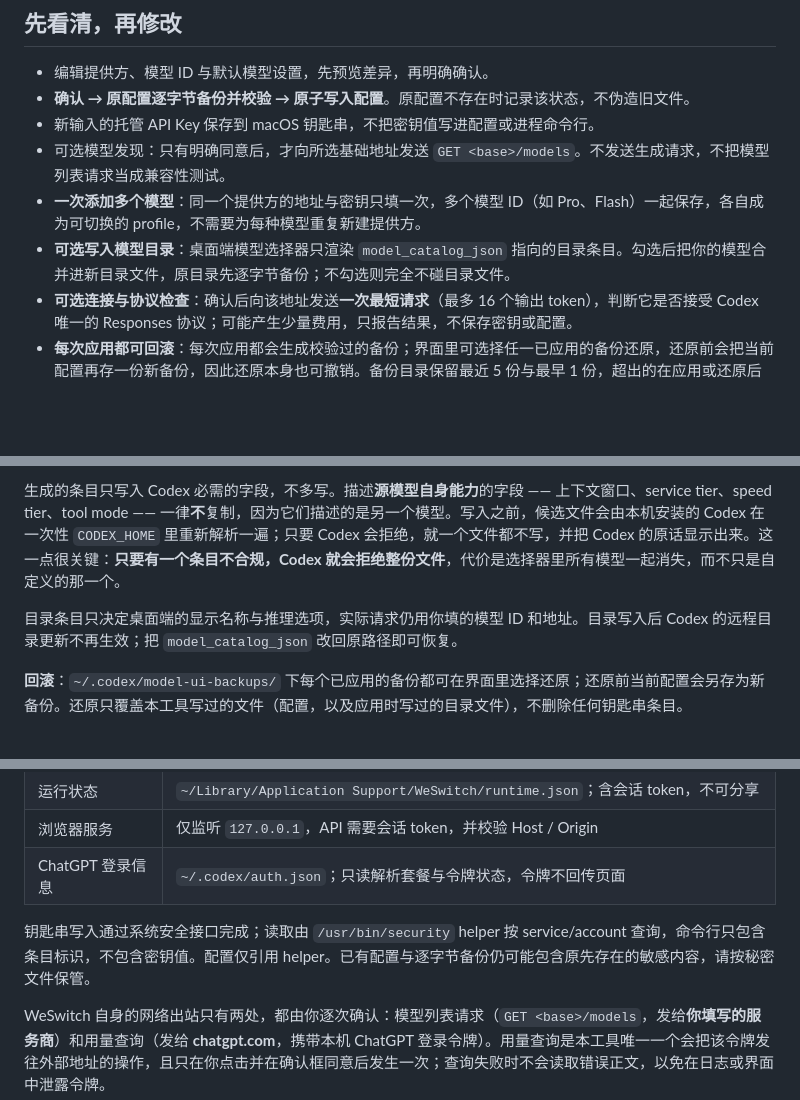
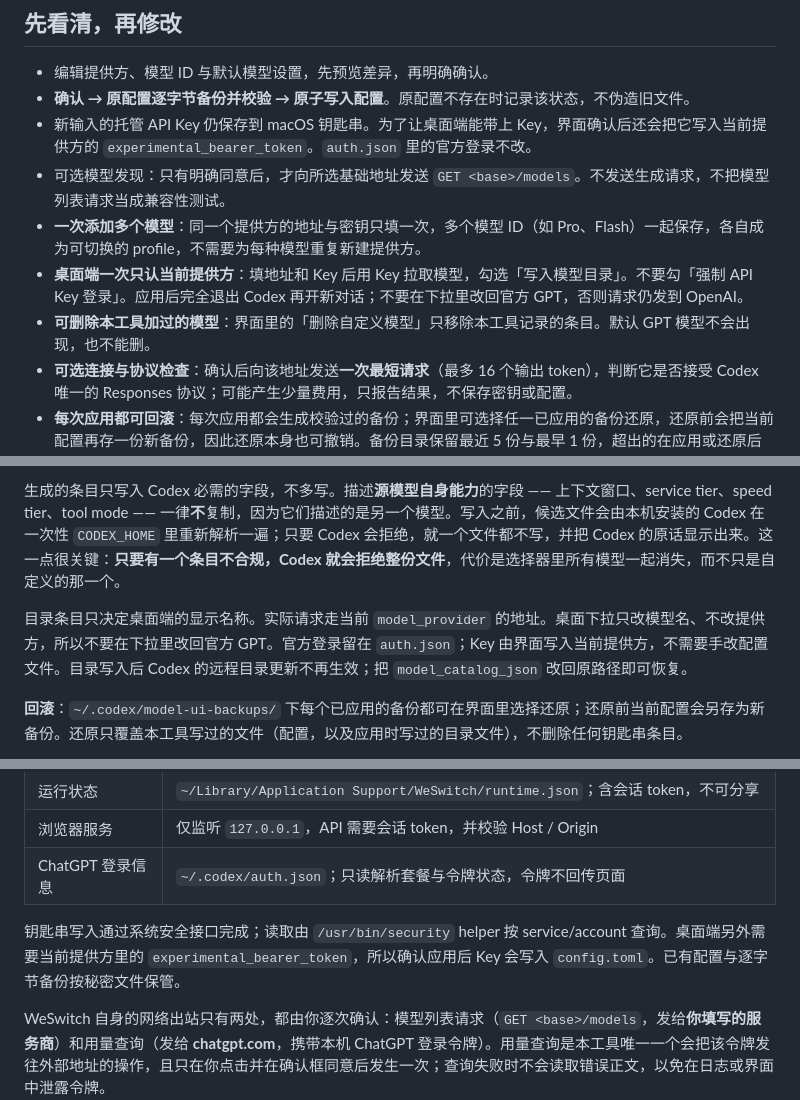
Before and after one commit to susunola/WeSwitch, a Markdown page: README.zh.md, 3 parts joined by grey strips. Rendered like a GitHub page; blank space fills up the shorter version.

Commit message:
Document the desktop provider key and official-login flow.

```diff
--- a/README.zh.md
+++ b/README.zh.md
@@ -12,10 +12,11 @@ WeSwitch 是独立社区项目，不隶属于 OpenAI。**默认中文，可随
 
 - 编辑提供方、模型 ID 与默认模型设置，先预览差异，再明确确认。
 - **确认 → 原配置逐字节备份并校验 → 原子写入配置**。原配置不存在时记录该状态，不伪造旧文件。
-- 新输入的托管 API Key 保存到 macOS 钥匙串，不把密钥值写进配置或进程命令行。
+- 新输入的托管 API Key 仍保存到 macOS 钥匙串。为了让桌面端能带上 Key，界面确认后还会把它写入当前提供方的 `experimental_bearer_token`。`auth.json` 里的官方登录不改。
 - 可选模型发现：只有明确同意后，才向所选基础地址发送 `GET <base>/models`。不发送生成请求，不把模型列表请求当成兼容性测试。
 - **一次添加多个模型**：同一个提供方的地址与密钥只填一次，多个模型 ID（如 Pro、Flash）一起保存，各自成为可切换的 profile，不需要为每种模型重复新建提供方。
-- **可选写入模型目录**：桌面端模型选择器只渲染 `model_catalog_json` 指向的目录条目。勾选后把你的模型合并进新目录文件，原目录先逐字节备份；不勾选则完全不碰目录文件。
+- **桌面端一次只认当前提供方**：填地址和 Key 后用 Key 拉取模型，勾选「写入模型目录」。不要勾「强制 API Key 登录」。应用后完全退出 Codex 再开新对话；不要在下拉里改回官方 GPT，否则请求仍发到 OpenAI。
+- **可删除本工具加过的模型**：界面里的「删除自定义模型」只移除本工具记录的条目。默认 GPT 模型不会出现，也不能删。
 - **可选连接与协议检查**：确认后向该地址发送**一次最短请求**（最多 16 个输出 token），判断它是否接受 Codex 唯一的 Responses 协议；可能产生少量费用，只报告结果，不保存密钥或配置。
 - **每次应用都可回滚**：每次应用都会生成校验过的备份；界面里可选择任一已应用的备份还原，还原前会把当前配置再存一份新备份，因此还原本身也可撤销。备份目录保留最近 5 份与最早 1 份，超出的在应用或还原后自动清理。
 - **先看清 Codex 现状，再动手**：套餐、账号、套餐有效期与登录令牌状态**离线**读自本机登录信息；已有模型列表读自本机目录。已加过的模型会被标记并**默认不勾选**，避免同一个模型加两次。
@@ -83,7 +84,7 @@ Codex 只有一种线协议：**Responses API**。旧版 `wire_api = "chat"` 已
 
 生成的条目只写入 Codex 必需的字段，不多写。描述**源模型自身能力**的字段 —— 上下文窗口、service tier、speed tier、tool mode —— 一律**不**复制，因为它们描述的是另一个模型。写入之前，候选文件会由本机安装的 Codex 在一次性 `CODEX_HOME` 里重新解析一遍；只要 Codex 会拒绝，就一个文件都不写，并把 Codex 的原话显示出来。这一点很关键：**只要有一个条目不合规，Codex 就会拒绝整份文件**，代价是选择器里所有模型一起消失，而不只是自定义的那一个。
 
-目录条目只决定桌面端的显示名称与推理选项，实际请求仍用你填的模型 ID 和地址。目录写入后 Codex 的远程目录更新不再生效；把 `model_catalog_json` 改回原路径即可恢复。
+目录条目只决定桌面端的显示名称。实际请求走当前 `model_provider` 的地址。桌面下拉只改模型名、不改提供方，所以不要在下拉里改回官方 GPT。官方登录留在 `auth.json`；Key 由界面写入当前提供方，不需要手改配置文件。目录写入后 Codex 的远程目录更新不再生效；把 `model_catalog_json` 改回原路径即可恢复。
 
 **回滚**：`~/.codex/model-ui-backups/` 下每个已应用的备份都可在界面里选择还原；还原前当前配置会另存为新备份。还原只覆盖本工具写过的文件（配置，以及应用时写过的目录文件），不删除任何钥匙串条目。
 
@@ -111,7 +112,7 @@ Codex 只有一种线协议：**Responses API**。旧版 `wire_api = "chat"` 已
 | 浏览器服务 | 仅监听 `127.0.0.1`，API 需要会话 token，并校验 Host / Origin |
 | ChatGPT 登录信息 | `~/.codex/auth.json`；只读解析套餐与令牌状态，令牌不回传页面 |
 
-钥匙串写入通过系统安全接口完成；读取由 `/usr/bin/security` helper 按 service/account 查询，命令行只包含条目标识，不包含密钥值。配置仅引用 helper。已有配置与逐字节备份仍可能包含原先存在的敏感内容，请按秘密文件保管。
+钥匙串写入通过系统安全接口完成；读取由 `/usr/bin/security` helper 按 service/account 查询。桌面端另外需要当前提供方里的 `experimental_bearer_token`，所以确认应用后 Key 会写入 `config.toml`。已有配置与逐字节备份按秘密文件保管。
 
 WeSwitch 自身的网络出站只有两处，都由你逐次确认：模型列表请求（`GET <base>/models`，发给**你填写的服务商**）和用量查询（发给 **chatgpt.com**，携带本机 ChatGPT 登录令牌）。用量查询是本工具唯一一个会把该令牌发往外部地址的操作，且只在你点击并在确认框同意后发生一次；查询失败时不会读取错误正文，以免在日志或界面中泄露令牌。
 
```
Also changed, not shown: README.md (+4 -3 lines).
